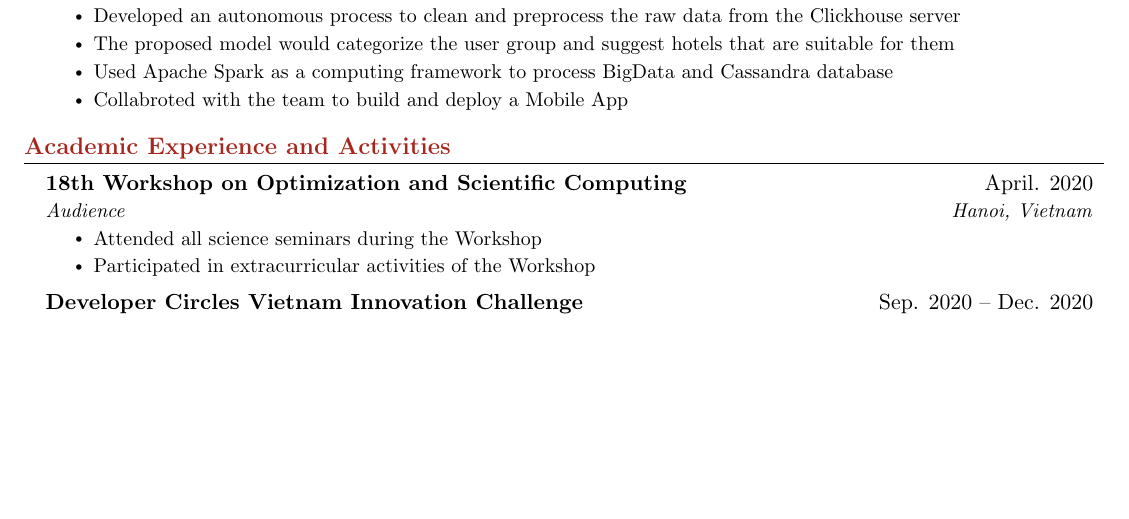
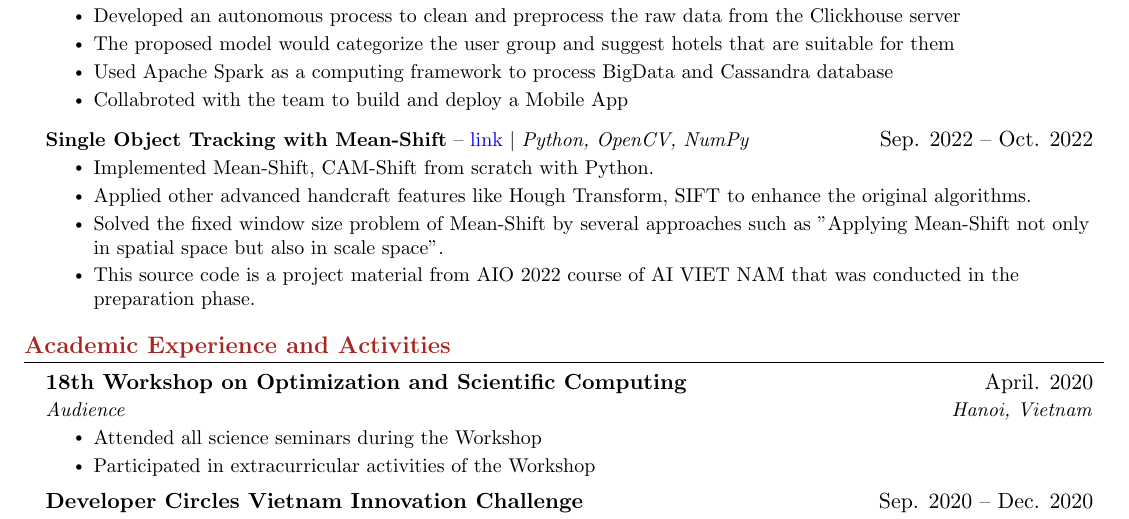
Before and after one commit to santapo/resume, a LaTeX document (main.tex): part of page 2 of 2, cut so that both start at the same text, the shorter picture padded with empty space. Compiled offline with pdfLaTeX.

Commit message:
proj: update meanshift project

```diff
--- a/main.tex
+++ b/main.tex
@@ -114,6 +114,15 @@
             \resumeItem{Collabroted with the team to build and deploy a Mobile App}
           \resumeItemListEnd
 
+          \resumeProjectHeading
+          {\textbf{Single Object Tracking with Mean-Shift} -- \href{https://github.com/santapo/AIVN-materials/tree/master/object_tracking}{\color{blue} link} $|$ \emph{Python, OpenCV, NumPy}}{Sep. 2022 -- Oct. 2022}
+          \resumeItemListStart
+            \resumeItem{Implemented Mean-Shift, CAM-Shift from scratch with Python.}
+            \resumeItem{Applied other advanced handcraft features like Hough Transform, SIFT to enhance the original algorithms.}
+            \resumeItem{Solved the fixed window size problem of Mean-Shift by several approaches such as "Applying Mean-Shift not only in spatial space but also in scale space".}
+            \resumeItem{This source code is a project material from AIO 2022 course of AI VIET NAM that was conducted in the preparation phase.}
+          \resumeItemListEnd
+
   \resumeSubHeadingListEnd
 
 \section{Academic Experience and Activities}
```
Also changed, not shown: main.pdf.
